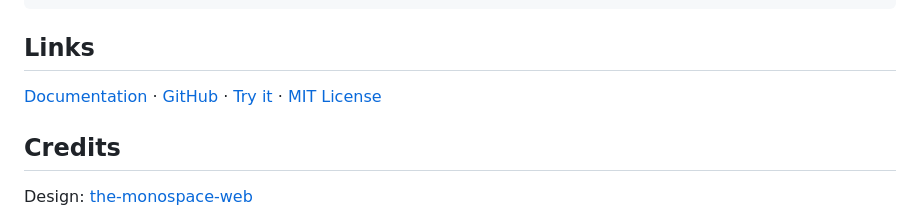
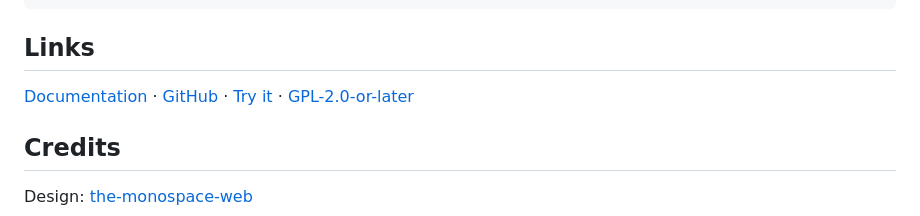
Before and after one commit to krachio/krachio.github.io, a Markdown page: index.md, the part around the change. Rendered like a GitHub page.

Commit message:
license: GPL-2.0-or-later (matches noise repo)

```diff
--- a/index.md
+++ b/index.md
@@ -137,7 +137,7 @@ cd krach && uv sync && cd ..
 
 ## Links
 
-[Documentation](https://krach.io/noise/docs/) · [GitHub](https://github.com/krachio/noise) · [Try it](https://krach.io/noise/try/) · [MIT License](https://github.com/krachio/noise/blob/main/LICENSE)
+[Documentation](https://krach.io/noise/docs/) · [GitHub](https://github.com/krachio/noise) · [Try it](https://krach.io/noise/try/) · [GPL-2.0-or-later](https://github.com/krachio/noise/blob/main/LICENSE)
 
 ## Credits
 
```
